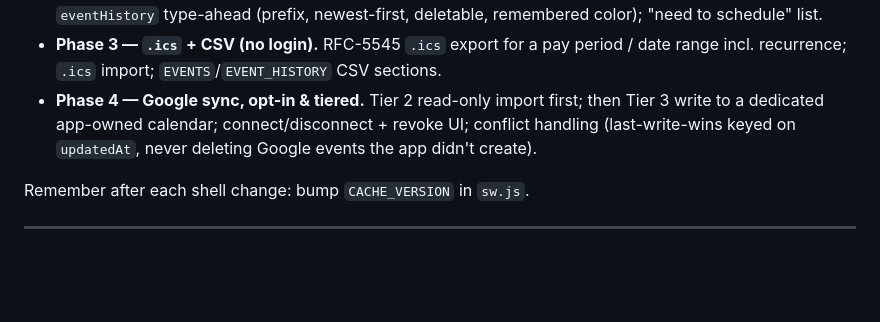
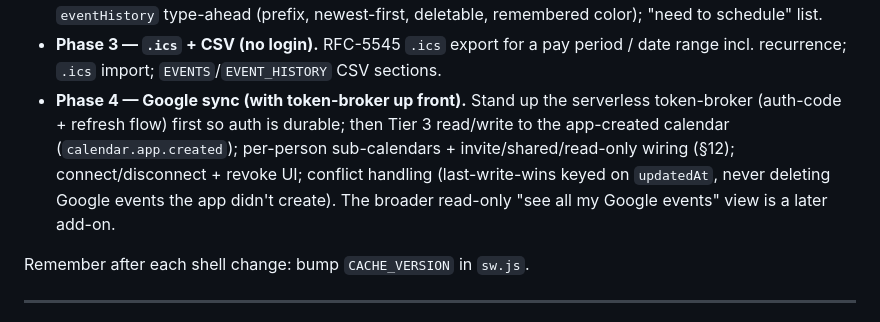
Before and after one commit to calebpaulsmith/Timecard-App, a Markdown page: home-calendar-plan.md, the part around one of its changes. Rendered like a GitHub page; blank space fills up the shorter version.

```diff
--- a/home-calendar-plan.md
+++ b/home-calendar-plan.md
@@ -372,10 +375,13 @@ Each phase is independently shippable and reviewable.
 - **Phase 3 — `.ics` + CSV (no login).** RFC-5545 `.ics` export for a pay period
   / date range incl. recurrence; `.ics` import; `EVENTS`/`EVENT_HISTORY` CSV
   sections.
-- **Phase 4 — Google sync, opt-in & tiered.** Tier 2 read-only import first;
-  then Tier 3 write to a dedicated app-owned calendar; connect/disconnect +
-  revoke UI; conflict handling (last-write-wins keyed on `updatedAt`, never
-  deleting Google events the app didn't create).
+- **Phase 4 — Google sync (with token-broker up front).** Stand up the
+  serverless token-broker (auth-code + refresh flow) first so auth is durable;
+  then Tier 3 read/write to the app-created calendar (`calendar.app.created`);
+  per-person sub-calendars + invite/shared/read-only wiring (§12);
+  connect/disconnect + revoke UI; conflict handling (last-write-wins keyed on
+  `updatedAt`, never deleting Google events the app didn't create). The broader
+  read-only "see all my Google events" view is a later add-on.
 
 Remember after each shell change: bump `CACHE_VERSION` in `sw.js`.
 
```
Also changed, not shown: other parts of home-calendar-plan.md (+94 -72 lines).
